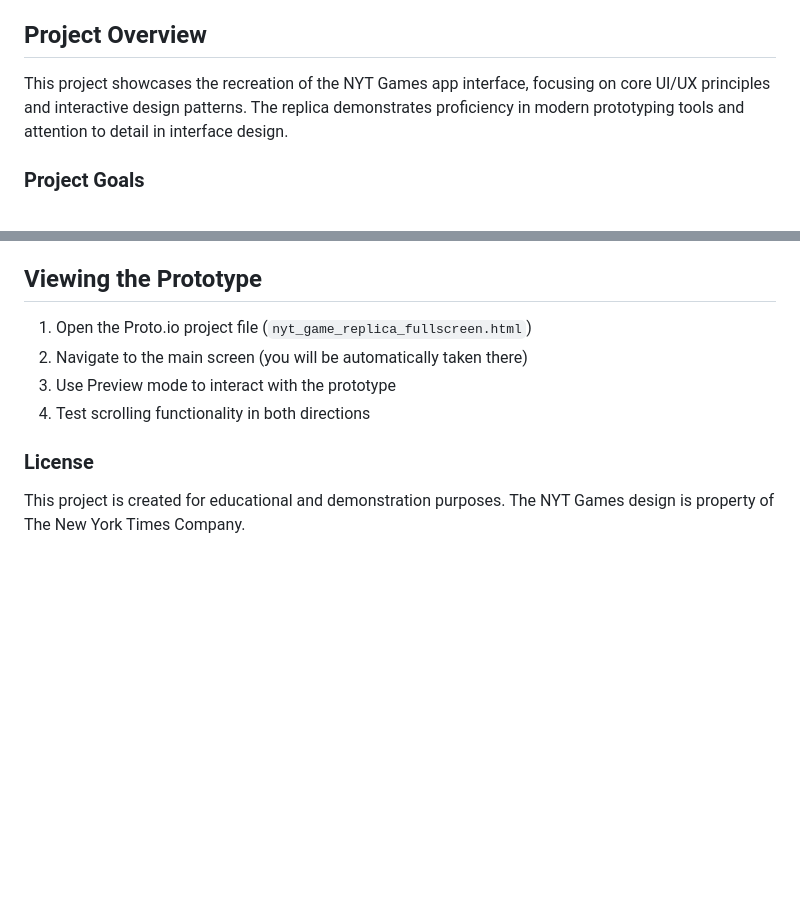
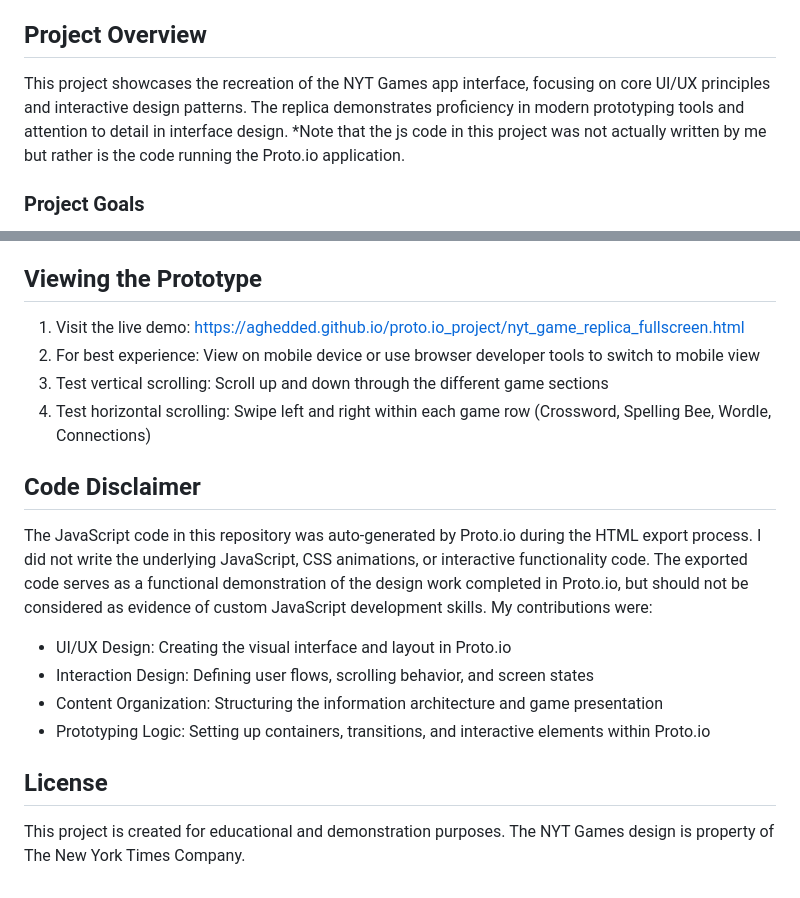
Before and after one commit to aghedden/proto.io_project, a Markdown page: README.md, 2 parts joined by grey strips. Drawn GitHub-style; blank space fills up the shorter version.

```diff
--- a/README.md
+++ b/README.md
@@ -2,7 +2,7 @@
 A high-fidelity user interface replica of the New York Times Games mobile application, built using Proto.io to demonstrate advanced prototyping and UI design capabilities.
 
 ## Project Overview
-This project showcases the recreation of the NYT Games app interface, focusing on core UI/UX principles and interactive design patterns. The replica demonstrates proficiency in modern prototyping tools and attention to detail in interface design.
+This project showcases the recreation of the NYT Games app interface, focusing on core UI/UX principles and interactive design patterns. The replica demonstrates proficiency in modern prototyping tools and attention to detail in interface design. *Note that the js code in this project was not actually written by me but rather is the code running the Proto.io application.
 
 ### Project Goals
 - UI Design Mastery: Demonstrate ability to recreate complex, real-world interfaces with accuracy using modern design tools
@@ -47,10 +47,17 @@ This prototype specifically focuses on the home screen dashboard of the NYT Game
 - Responsive Design: Adaptive layouts for different screen sizes
 
 ## Viewing the Prototype
-1. Open the Proto.io project file (`nyt_game_replica_fullscreen.html`)
-2. Navigate to the main screen (you will be automatically taken there)
-3. Use Preview mode to interact with the prototype
-4. Test scrolling functionality in both directions
+1. Visit the live demo: https://aghedded.github.io/proto.io_project/nyt_game_replica_fullscreen.html
+2. For best experience: View on mobile device or use browser developer tools to switch to mobile view
+3. Test vertical scrolling: Scroll up and down through the different game sections
+4. Test horizontal scrolling: Swipe left and right within each game row (Crossword, Spelling Bee, Wordle, Connections)
 
-### License
+## Code Disclaimer
+The JavaScript code in this repository was auto-generated by Proto.io during the HTML export process. I did not write the underlying JavaScript, CSS animations, or interactive functionality code. The exported code serves as a functional demonstration of the design work completed in Proto.io, but should not be considered as evidence of custom JavaScript development skills. My contributions were:
+- UI/UX Design: Creating the visual interface and layout in Proto.io
+- Interaction Design: Defining user flows, scrolling behavior, and screen states
+- Content Organization: Structuring the information architecture and game presentation
+- Prototyping Logic: Setting up containers, transitions, and interactive elements within Proto.io
+
+## License
 This project is created for educational and demonstration purposes. The NYT Games design is property of The New York Times Company.
```
